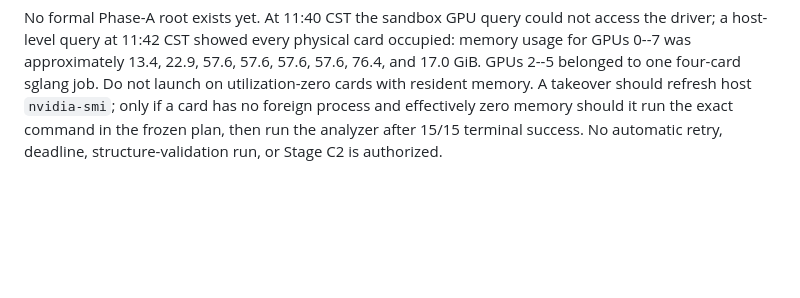
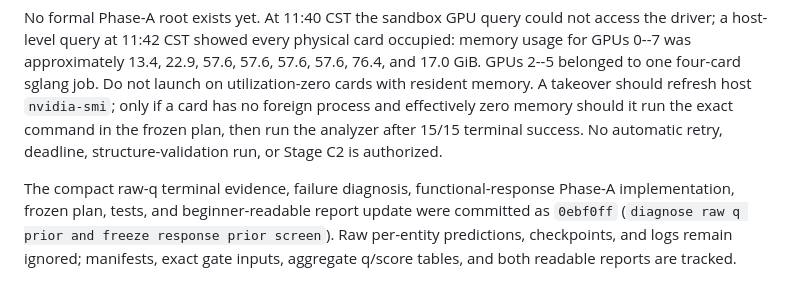
Before and after one commit to shiyan688/latent_variable_discovery, a Markdown page: AGENT_MEMORY.md, the part around the change. Drawn GitHub-style; blank space fills up the shorter version.

Commit message:
record response prior handoff checkpoint

```diff
--- a/AGENT_MEMORY.md
+++ b/AGENT_MEMORY.md
@@ -1043,3 +1043,5 @@ Phase A never reads structure-validation data. Later 70% meta-fit cycles score p
 The core calibration path now accepts `calibration_functional_prior_weight` and explicit probe features; the default is zero, so existing behavior is unchanged. The new runner and analyzer are `scripts/run_nasa_functional_response_prior_meta_20260827.py` and `scripts/analyze_nasa_functional_response_prior_meta_20260827.py`. A non-counted CPU smoke on inner0/seed0/weight 0.001 passed: one cell, eight leave-one-out candidate q values, zero leakage, finite support loss and meta-query NRMSE, plus capacity/fade and all four probe responses. Full verification is 58 tests passed with the two expected tiny-sample R-squared warnings.
 
 No formal Phase-A root exists yet. At 11:40 CST the sandbox GPU query could not access the driver; a host-level query at 11:42 CST showed every physical card occupied: memory usage for GPUs 0--7 was approximately 13.4, 22.9, 57.6, 57.6, 57.6, 57.6, 76.4, and 17.0 GiB. GPUs 2--5 belonged to one four-card sglang job. Do not launch on utilization-zero cards with resident memory. A takeover should refresh host `nvidia-smi`; only if a card has no foreign process and effectively zero memory should it run the exact command in the frozen plan, then run the analyzer after 15/15 terminal success. No automatic retry, deadline, structure-validation run, or Stage C2 is authorized.
+
+The compact raw-q terminal evidence, failure diagnosis, functional-response Phase-A implementation, frozen plan, tests, and beginner-readable report update were committed as `0ebf0ff` (`diagnose raw q prior and freeze response prior screen`). Raw per-entity predictions, checkpoints, and logs remain ignored; manifests, exact gate inputs, aggregate q/score tables, and both readable reports are tracked.
```
